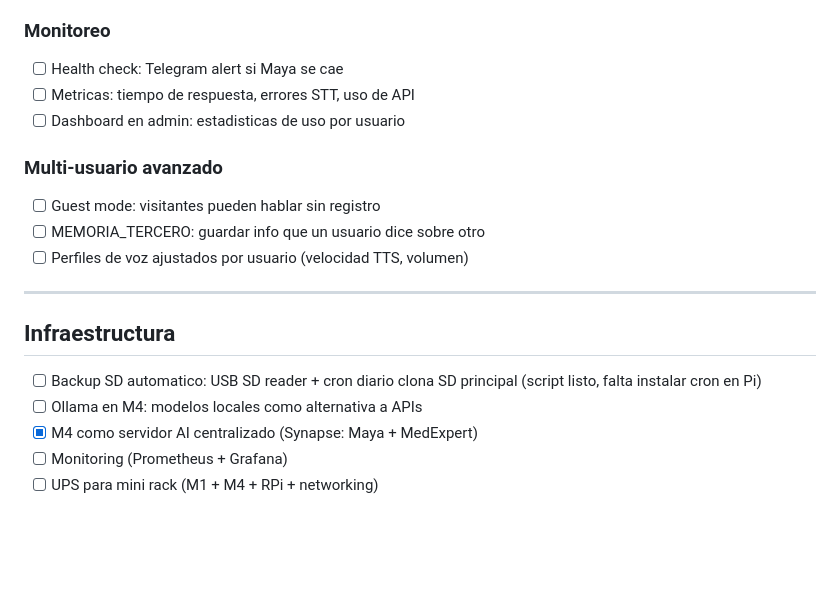
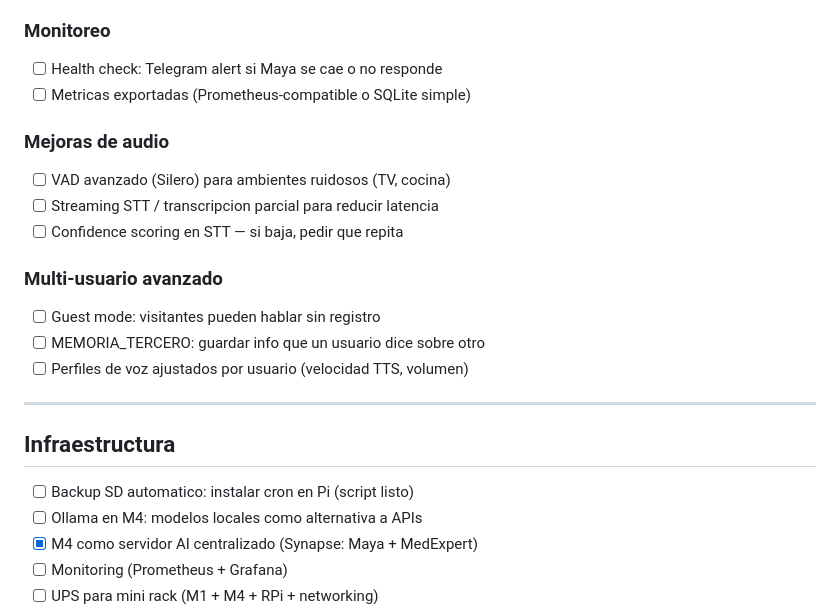
Before and after one commit to jmfraga/maya-voice-assistant, a Markdown page: ROADMAP.md, the part around one of its changes. Rendered like a GitHub page; blank space fills up the shorter version.

```diff
--- a/ROADMAP.md
+++ b/ROADMAP.md
@@ -158,9 +189,13 @@
 - [ ] UPS/no-break para RPi
 
 ### Monitoreo
-- [ ] Health check: Telegram alert si Maya se cae
-- [ ] Metricas: tiempo de respuesta, errores STT, uso de API
-- [ ] Dashboard en admin: estadisticas de uso por usuario
+- [ ] Health check: Telegram alert si Maya se cae o no responde
+- [ ] Metricas exportadas (Prometheus-compatible o SQLite simple)
+
+### Mejoras de audio
+- [ ] VAD avanzado (Silero) para ambientes ruidosos (TV, cocina)
+- [ ] Streaming STT / transcripcion parcial para reducir latencia
+- [ ] Confidence scoring en STT — si baja, pedir que repita
 
 ### Multi-usuario avanzado
 - [ ] Guest mode: visitantes pueden hablar sin registro
@@ -171,7 +206,7 @@
 
 ## Infraestructura
 
-- [ ] Backup SD automatico: USB SD reader + cron diario clona SD principal (script listo, falta instalar cron en Pi)
+- [ ] Backup SD automatico: instalar cron en Pi (script listo)
 - [ ] Ollama en M4: modelos locales como alternativa a APIs
 - [x] M4 como servidor AI centralizado (Synapse: Maya + MedExpert)
 - [ ] Monitoring (Prometheus + Grafana)
```
Also changed, not shown: other parts of ROADMAP.md (+41 -10 lines).
